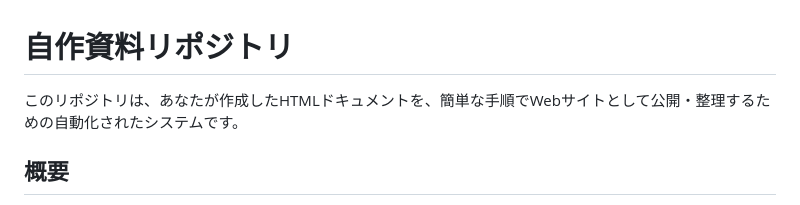
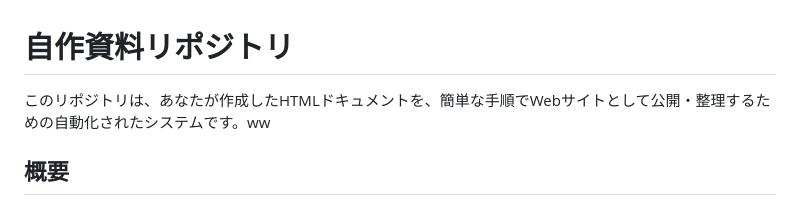
Before and after one commit to kageyama-aoi/knowledge-base, a Markdown page: README.md, the part around the change. Rendered like a GitHub page.

```diff
--- a/README.md
+++ b/README.md
@@ -1,6 +1,6 @@
 # 自作資料リポジトリ
 
-このリポジトリは、あなたが作成したHTMLドキュメントを、簡単な手順でWebサイトとして公開・整理するための自動化されたシステムです。
+このリポジトリは、あなたが作成したHTMLドキュメントを、簡単な手順でWebサイトとして公開・整理するための自動化されたシステムです。ww
 
 ## 概要
 
```
